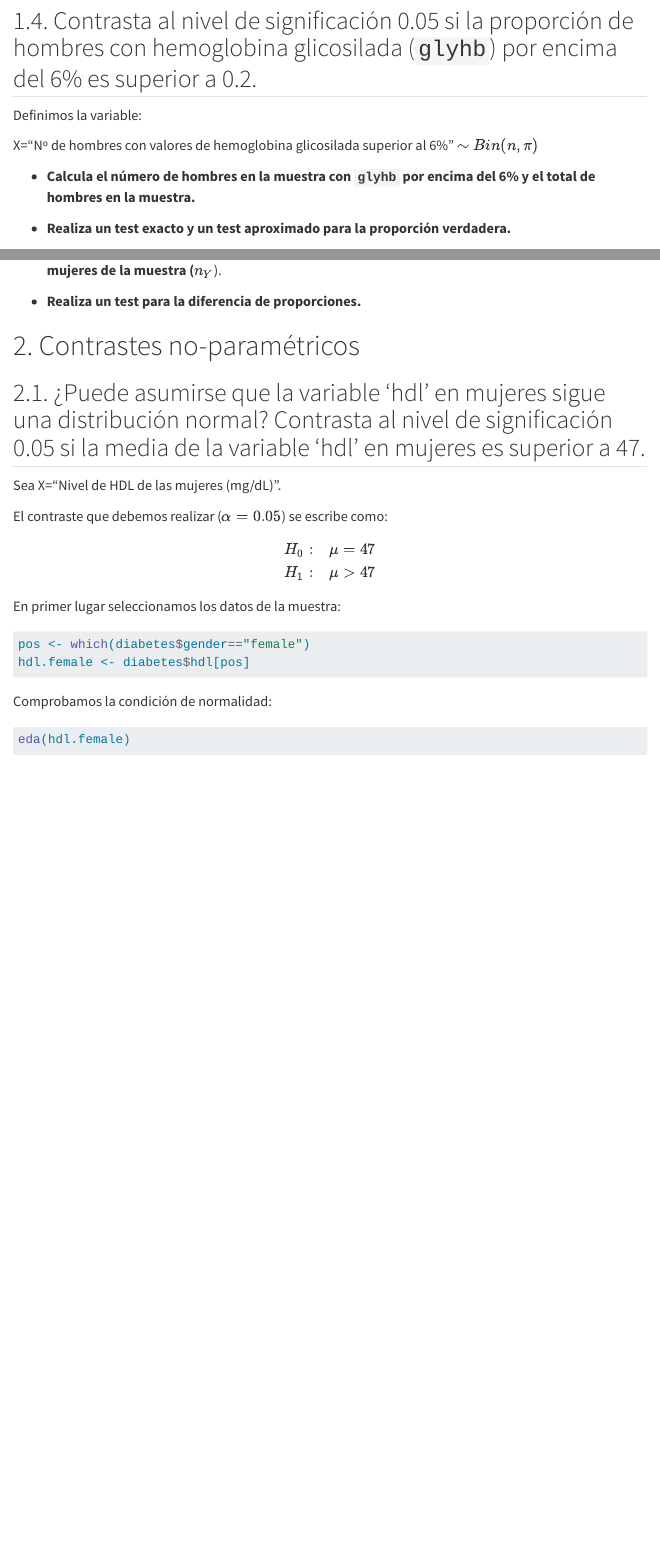
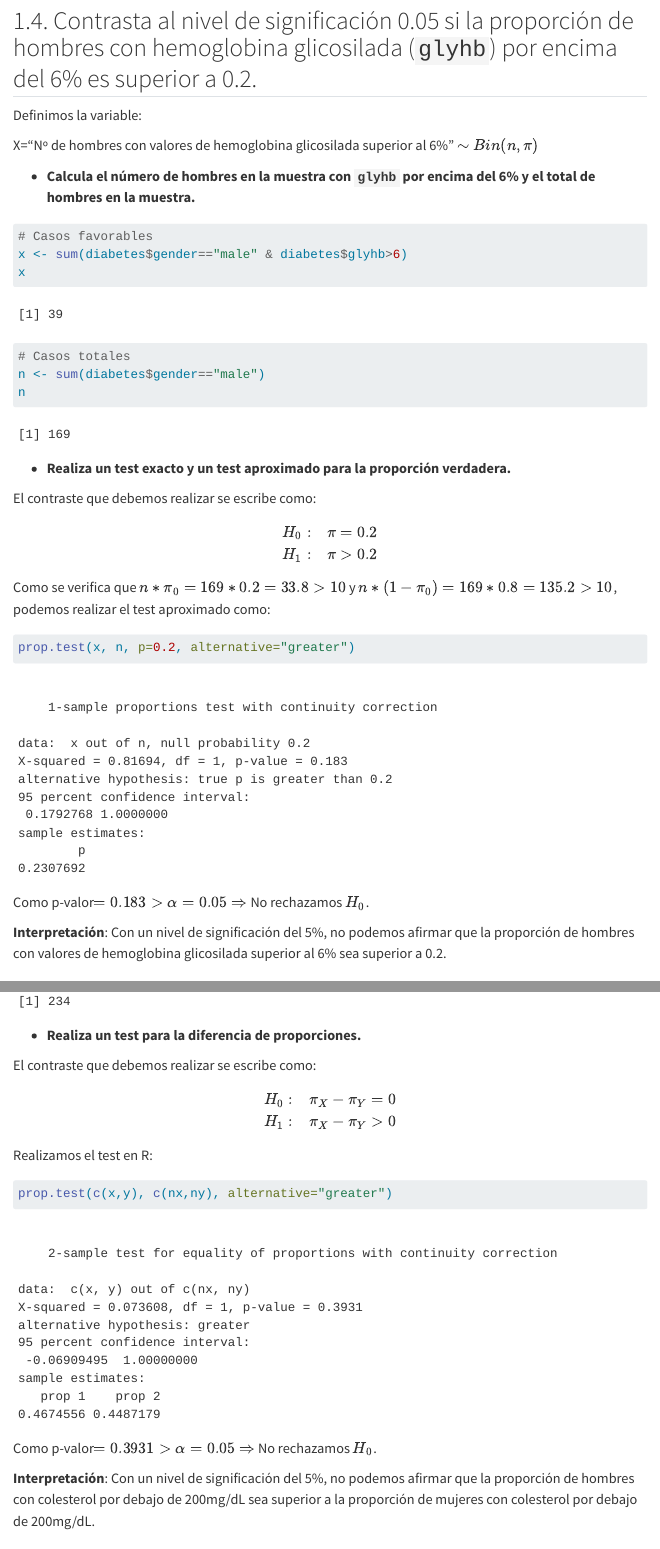
Before and after one commit to aritz-adin/BIOEST_2025-26, a Quarto document (Practica3.qmd): the page in a window 1100 px wide, from 6500 px down, and a second part further down, joined at a grey line. Rendered offline with R 4.5, knitr and Pandoc in place of Quarto, with nearby package versions; some code elsewhere in the file could not run offline; menus at the side of the page are left out; long lines of code are wrapped.

Commit message:
Práctica 3 - soluciones

````diff
--- a/Practica3.qmd
+++ b/Practica3.qmd
@@ -219,34 +219,36 @@ X="Nº de hombres con valores de hemoglobina glicosilada superior al 6%" $\sim B
 
 -   **Calcula el número de hombres en la muestra con `glyhb` por encima del 6% y el total de hombres en la muestra.**
 
-```{r include=FALSE}
+```{r include=TRUE}
 # Casos favorables
 x <- sum(diabetes$gender=="male" & diabetes$glyhb>6)
+x
 
 # Casos totales
 n <- sum(diabetes$gender=="male")
+n
 ```
 
 -   **Realiza un test exacto y un test aproximado para la proporción verdadera.**
 
-<!-- El contraste que debemos realizar se escribe como: -->
+El contraste que debemos realizar se escribe como:
 
-<!-- \begin{eqnarray*} -->
-<!-- \begin{array}{rl} -->
-<!-- H_0: & \pi = 0.2 \\ -->
-<!-- H_1: & \pi > 0.2 \\ -->
-<!-- \end{array} -->
-<!-- \end{eqnarray*} -->
+\begin{eqnarray*}
+\begin{array}{rl}
+H_0: & \pi = 0.2 \\
+H_1: & \pi > 0.2 \\
+\end{array}
+\end{eqnarray*}
 
-<!-- Como se verifica que $n*\pi_0 =169*0.2 = 33.8 > 10$ y $n*(1-\pi_0) =169*0.8 = 135.2 > 10$, podemos realizar el test aproximado como: -->
+Como se verifica que $n*\pi_0=169*0.2 = 33.8 > 10$ y $n*(1-\pi_0)=169*0.8 = 135.2 > 10$, podemos realizar el test aproximado como:
 
-<!-- ```{r include=TRUE} -->
-<!-- prop.test(x, n, p=0.2, alternative="greater", conf.level=0.95) -->
-<!-- ``` -->
+```{r include=TRUE}
+prop.test(x, n, p=0.2, alternative="greater")
+```
 
-<!-- Como p-valor$=0.183 > \alpha=0.05 \Rightarrow$ No rechazamos $H_0$. -->
+Como p-valor$=0.183 > \alpha=0.05 \Rightarrow$ No rechazamos $H_0$.
 
-<!-- **Interpretación**: Con un nivel de significación del 5%, no podemos afirmar que la proporción de hombres con valores de hemoglobina glicosilada superior al 6% sea superior a 0.2. -->
+**Interpretación**: Con un nivel de significación del 5%, no podemos afirmar que la proporción de hombres con valores de hemoglobina glicosilada superior al 6% sea superior a 0.2.
 
 ## 1.5. Contrasta al nivel de significación 0.05 si la proporción de hombres con colesterol por debajo de 200mg/dL es superior a la proporción de mujeres con colesterol por debajo de 200mg/dL.
 
@@ -268,8 +270,7 @@ nx
 
 -   **Calcula el número de mujeres en la muestra con colesterol por debajo de 200mg/dL y el total de mujeres de la muestra (**$n_Y$).
 
-```{r include=FALSE}
-# Nº de hombres con colesterol por debajo de 200mg/dL (casos favorables) y nº de hombres en la muestra (casos totales)
+```{r include=TRUE}
 y <- sum(diabetes$gender=="female" & diabetes$chol<200)
 y
 
@@ -279,24 +280,24 @@ ny
 
 -   **Realiza un test para la diferencia de proporciones.**
 
-<!-- El contraste que debemos realizar se escribe como: -->
+El contraste que debemos realizar se escribe como:
 
-<!-- \begin{eqnarray*} -->
-<!-- \begin{array}{rl} -->
-<!-- H_0: & \pi_X - \pi_Y = 0 \\ -->
-<!-- H_1: & \pi_X - \pi_Y > 0 \\ -->
-<!-- \end{array} -->
-<!-- \end{eqnarray*} -->
+\begin{eqnarray*}
+\begin{array}{rl}
+H_0: & \pi_X - \pi_Y = 0 \\
+H_1: & \pi_X - \pi_Y > 0 \\
+\end{array}
+\end{eqnarray*}
 
-<!-- Realizamos el test en R: -->
+Realizamos el test en R:
 
-<!-- ```{r include=TRUE} -->
-<!-- prop.test(c(x,y), c(nx,ny), alternative="greater", conf.level=0.95) -->
-<!-- ``` -->
+```{r include=TRUE}
+prop.test(c(x,y), c(nx,ny), alternative="greater")
+```
 
-<!-- Como p-valor$=0.3931 > \alpha=0.05 \Rightarrow$ No rechazamos $H_0$. -->
+Como p-valor$=0.3931 > \alpha=0.05 \Rightarrow$ No rechazamos $H_0$.
 
-<!-- **Interpretación**: Con un nivel de significación del 5%, no podemos afirmar que la proporción de hombres con colesterol por debajo de 200mg/dL sea superior a la proporción de mujeres con colesterol por debajo de 200mg/dL. -->
+**Interpretación**: Con un nivel de significación del 5%, no podemos afirmar que la proporción de hombres con colesterol por debajo de 200mg/dL sea superior a la proporción de mujeres con colesterol por debajo de 200mg/dL.
 
 # 2. Contrastes no-paramétricos
 
````
Also changed, not shown: docs/search.json, Practica3.qmd (96 more changed lines), 17 other files.
